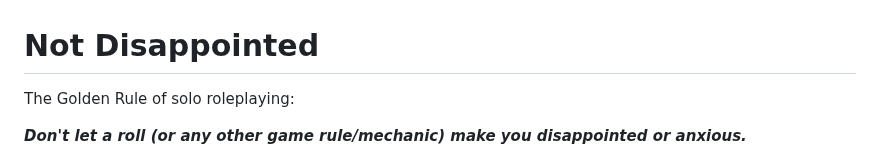
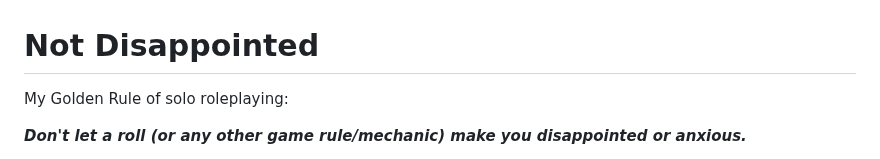
Before and after one commit to akavel/garden, a Markdown page: 20240616-2225-@solo-nondisappointed.@ironsworn.@bud.md, the part around the change. Rendered like a GitHub page.

Commit message:
solo-nondisappointed: s/^The/My/

```diff
--- a/20240616-2225-@solo-nondisappointed.@ironsworn.@bud.md
+++ b/20240616-2225-@solo-nondisappointed.@ironsworn.@bud.md
@@ -1,6 +1,6 @@
 # Not Disappointed
 
-The Golden Rule of solo roleplaying:
+My Golden Rule of solo roleplaying:
 
 _**Don't let a roll (or any other game rule/mechanic) make you disappointed or anxious.**_
 
```
